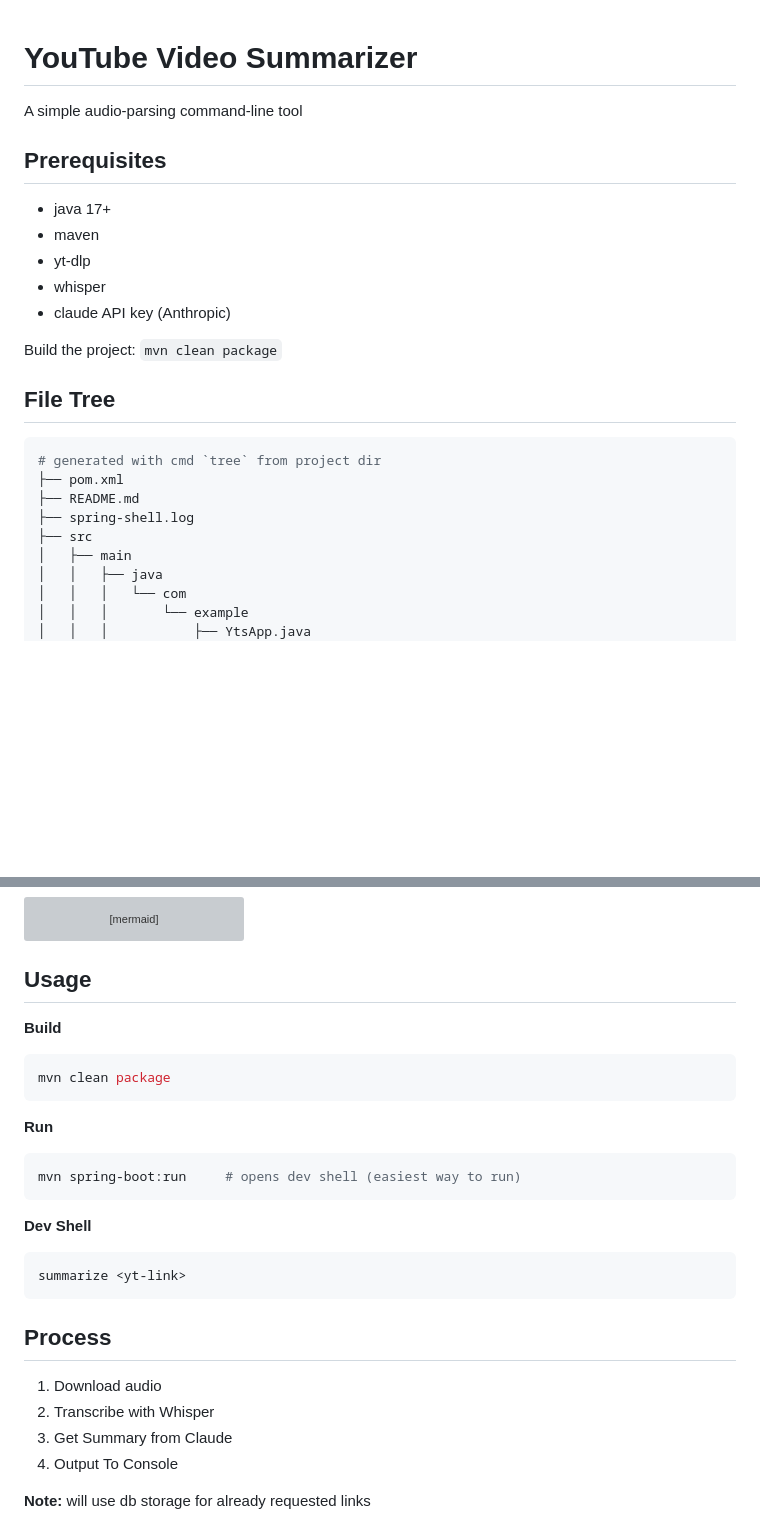
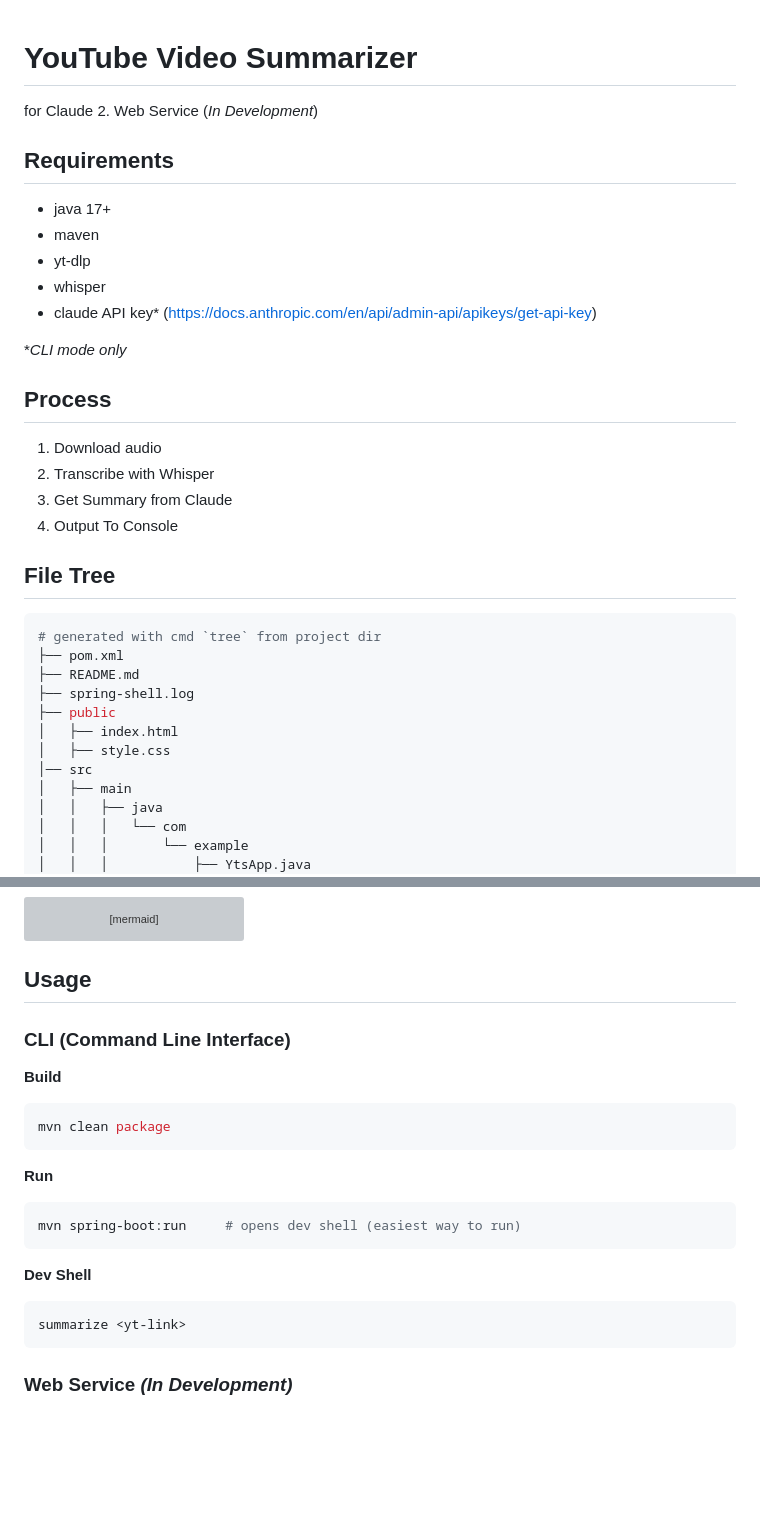
Before and after one commit to a-carney/YoutubeAudioSummarizer, a Markdown page: README.md, 2 parts joined by grey strips. Drawn GitHub-style; blank space fills up the shorter version; grey boxes are pictures that could not be loaded.

Commit message:
updates README to show future development for turning to simple web service

````diff
--- a/README.md
+++ b/README.md
@@ -1,16 +1,27 @@
 # YouTube Video Summarizer
 
-A simple audio-parsing command-line tool
 
-## Prerequisites
 
+   for Claude
+2. Web Service (*In Development*)
+
+## Requirements
 - java 17+
 - maven
 - yt-dlp
 - whisper
-- claude API key (Anthropic)
+- claude API key* (https://docs.anthropic.com/en/api/admin-api/apikeys/get-api-key)
 
- Build the project: `mvn clean package`
+**CLI mode only*
+
+
+## Process
+1. Download audio
+2. Transcribe with Whisper
+3. Get Summary from Claude
+4. Output To Console
+
+
 
 ## File Tree
 ```bash
@@ -18,7 +29,10 @@ A simple audio-parsing command-line tool
 ├── pom.xml
 ├── README.md
 ├── spring-shell.log
-├── src
+├── public
+│   ├── index.html
+│   ├── style.css
+│── src
 │   ├── main
 │   │   ├── java
 │   │   │   └── com
@@ -141,6 +155,7 @@ classDiagram
 
 ## Usage
 
+### CLI (Command Line Interface)
 **Build**
 ```bash
 mvn clean package
@@ -155,11 +170,4 @@ mvn spring-boot:run 	# opens dev shell (easiest way to run)
 summarize <yt-link>
 ```
 
-
-## Process
-1. Download audio
-2. Transcribe with Whisper
-3. Get Summary from Claude
-4. Output To Console
-
-**Note:** will use db storage for already requested links
+### Web Service  *(In Development)*
````
